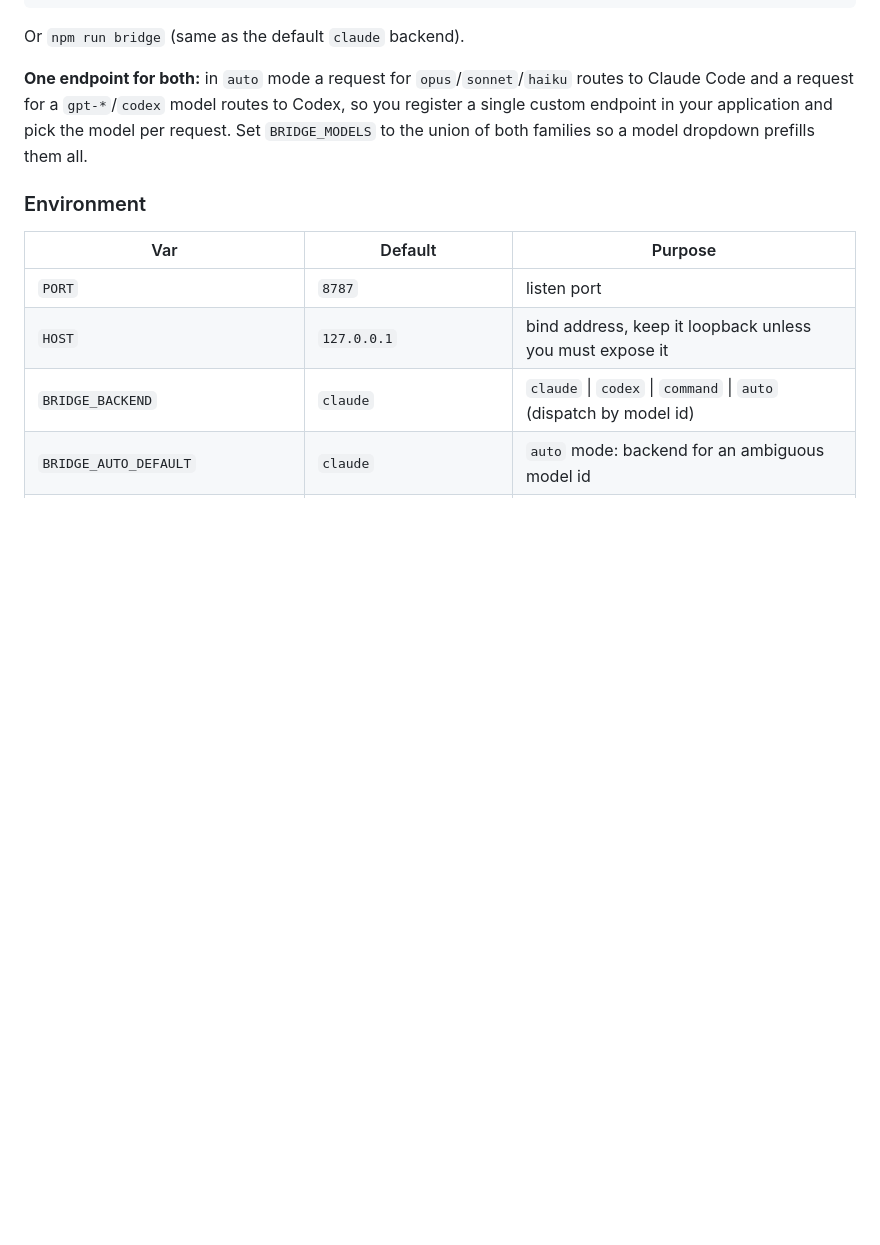
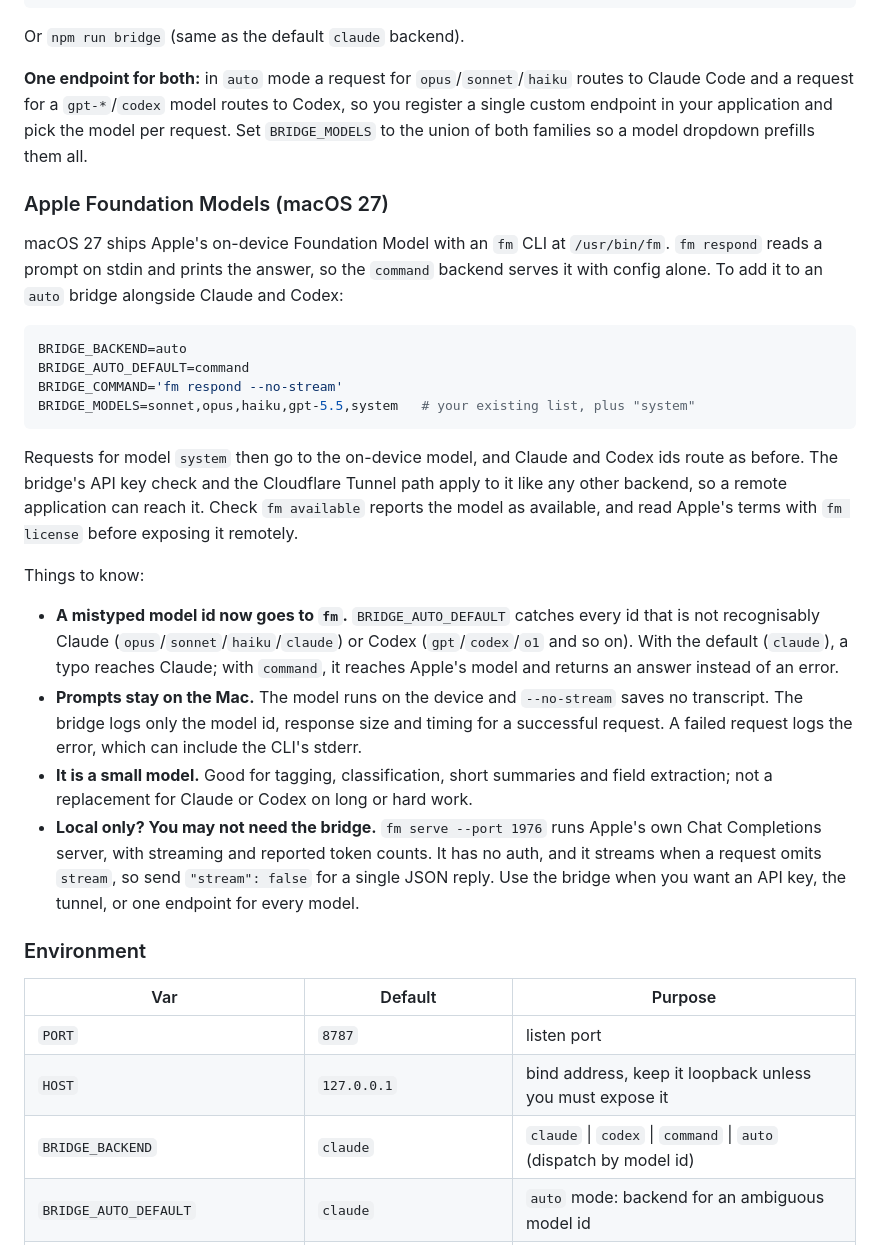
Before and after one commit to JediConcepts/local-cli-bridge, a Markdown page: docs/LOCAL_BRIDGE.md, the part around the change. Rendered like a GitHub page; blank space fills up the shorter version.

Commit message:
Document serving Apple Foundation Models through the command backend
macOS 27's fm CLI reads a prompt on stdin, so the existing command
backend serves Apple's on-device model with config alone. Add a README
example and a LOCAL_BRIDGE.md section covering the auto-mode setup
(model "system"), the catch that BRIDGE_AUTO_DEFAULT=command sends
mistyped model ids to fm, what is and is not logged, and when fm serve
alone is enough.

````diff
--- a/docs/LOCAL_BRIDGE.md
+++ b/docs/LOCAL_BRIDGE.md
@@ -52,6 +52,41 @@ Or `npm run bridge` (same as the default `claude` backend).
 Claude Code and a request for a `gpt-*`/`codex` model routes to Codex, so you register a
 single custom endpoint in your application and pick the model per request. Set
 `BRIDGE_MODELS` to the union of both families so a model dropdown prefills them all.
+
+### Apple Foundation Models (macOS 27)
+
+macOS 27 ships Apple's on-device Foundation Model with an `fm` CLI at `/usr/bin/fm`.
+`fm respond` reads a prompt on stdin and prints the answer, so the `command` backend serves
+it with config alone. To add it to an `auto` bridge alongside Claude and Codex:
+
+```bash
+BRIDGE_BACKEND=auto
+BRIDGE_AUTO_DEFAULT=command
+BRIDGE_COMMAND='fm respond --no-stream'
+BRIDGE_MODELS=sonnet,opus,haiku,gpt-5.5,system   # your existing list, plus "system"
+```
+
+Requests for model `system` then go to the on-device model, and Claude and Codex ids route
+as before. The bridge's API key check and the Cloudflare Tunnel path apply to it like any
+other backend, so a remote application can reach it. Check `fm available` reports the
+model as available, and read Apple's terms with `fm license` before exposing it remotely.
+
+Things to know:
+
+- **A mistyped model id now goes to `fm`.** `BRIDGE_AUTO_DEFAULT` catches every id that is
+  not recognisably Claude (`opus`/`sonnet`/`haiku`/`claude`) or Codex (`gpt`/`codex`/`o1`
+  and so on). With the default (`claude`), a typo reaches Claude; with `command`, it
+  reaches Apple's model and returns an answer instead of an error.
+- **Prompts stay on the Mac.** The model runs on the device and `--no-stream` saves no
+  transcript. The bridge logs only the model id, response size and timing for a successful
+  request. A failed request logs the error, which can include the CLI's stderr.
+- **It is a small model.** Good for tagging, classification, short summaries and field
+  extraction; not a replacement for Claude or Codex on long or hard work.
+- **Local only? You may not need the bridge.** `fm serve --port 1976` runs Apple's own
+  Chat Completions server, with streaming and reported token counts. It has no auth, and
+  it streams when a request omits `stream`, so send `"stream": false` for a single JSON
+  reply. Use the bridge when you want an API key, the tunnel, or one endpoint for every
+  model.
 
 ### Environment
 
````
Also changed, not shown: CHANGELOG.md (+6 -0 lines), README.md (+9 -0 lines).
